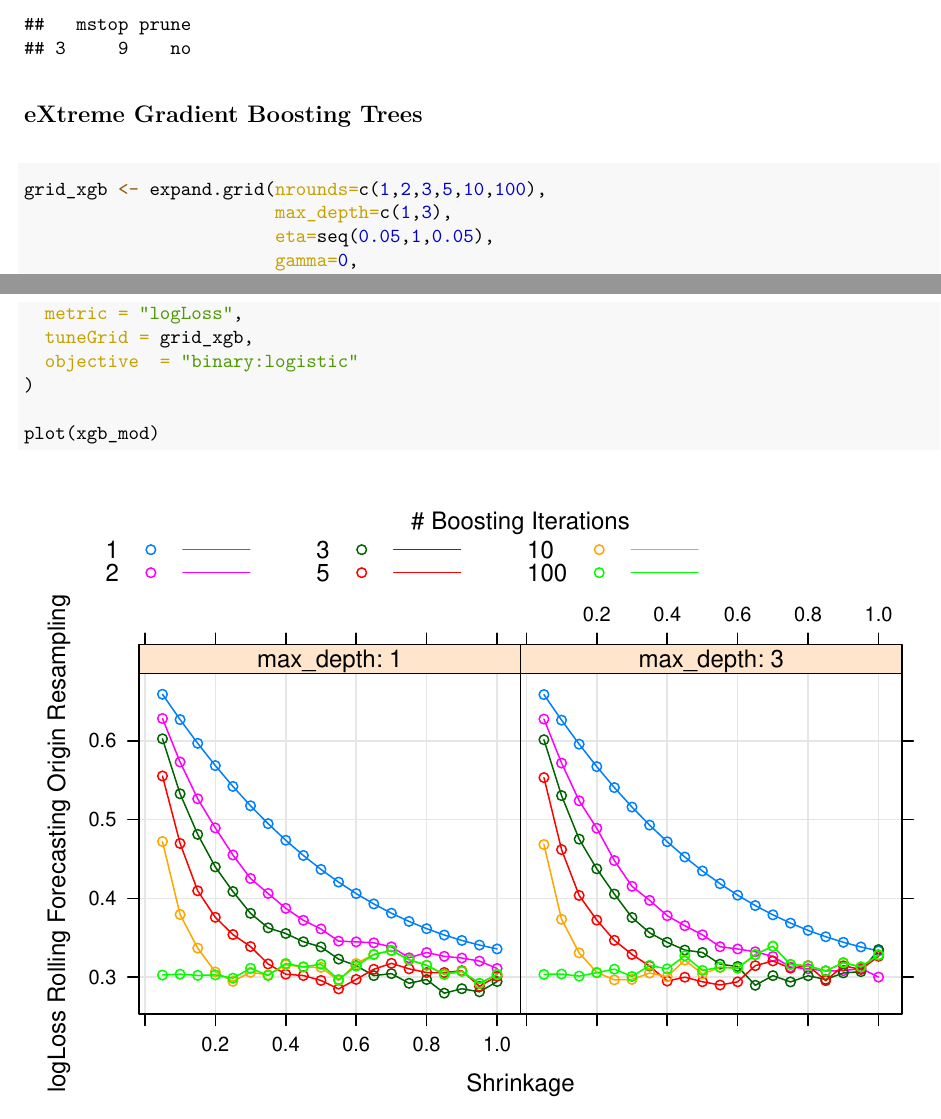
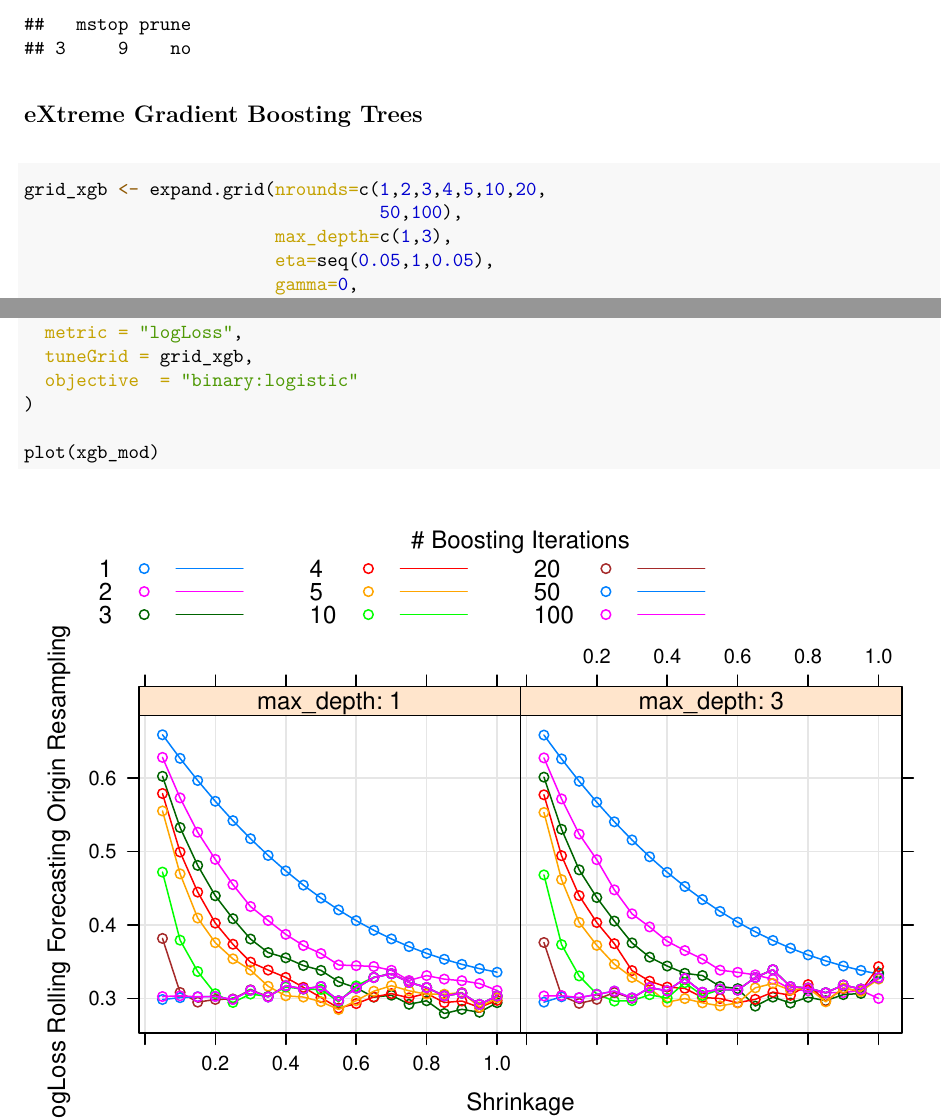
Before and after one commit to crossxwill/prob_of_recession, an R Markdown document (prob_of_recession.Rmd): two parts of pages 9 and 10 of 27, joined at a grey line, cut so that both start at the same text. The pictures show the output file prob_of_recession.pdf that the author committed with the source.

Commit message:
expanded xgb grid

````diff
--- a/prob_of_recession.Rmd
+++ b/prob_of_recession.Rmd
@@ -318,7 +318,8 @@ gam_mod$bestTune
 ## eXtreme Gradient Boosting Trees
 
 ```{r}
-grid_xgb <- expand.grid(nrounds=c(1,2,3,5,10,100),
+grid_xgb <- expand.grid(nrounds=c(1,2,3,4,5,10,20,
+                                  50,100),
                         max_depth=c(1,3),
                         eta=seq(0.05,1,0.05),
                         gamma=0,
````
Also changed, not shown: prob_of_recession_daily.Rmd (+2 -1 lines), prob_of_recession.pdf, prob_of_recession_daily.pdf.
